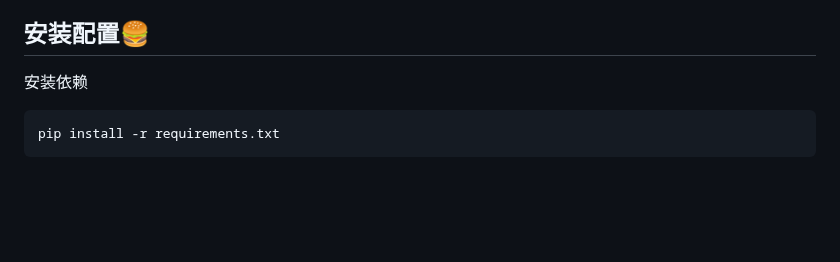
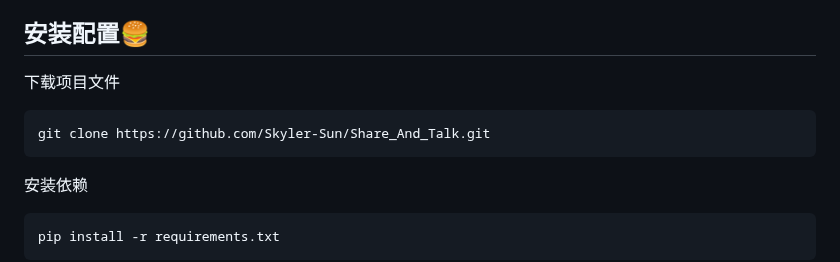
Before and after one commit to Starry-Trace-Sky/Share_And_Talk, a Markdown page: README.md, the part around the change. Rendered like a GitHub page; blank space fills up the shorter version.

````diff
--- a/README.md
+++ b/README.md
@@ -23,6 +23,11 @@
 2. 本网站遵循[MIT License](./LICENSE)，使用本网站即代表用户同意该协议。用户使用本网站后，若造成不符合法律的不良影响，所承担的责任均与本网站的开发者无关
 
 ## 安装配置🍔
+
+下载项目文件
+```bash
+git clone https://github.com/Skyler-Sun/Share_And_Talk.git
+```
 
 安装依赖
 
````
